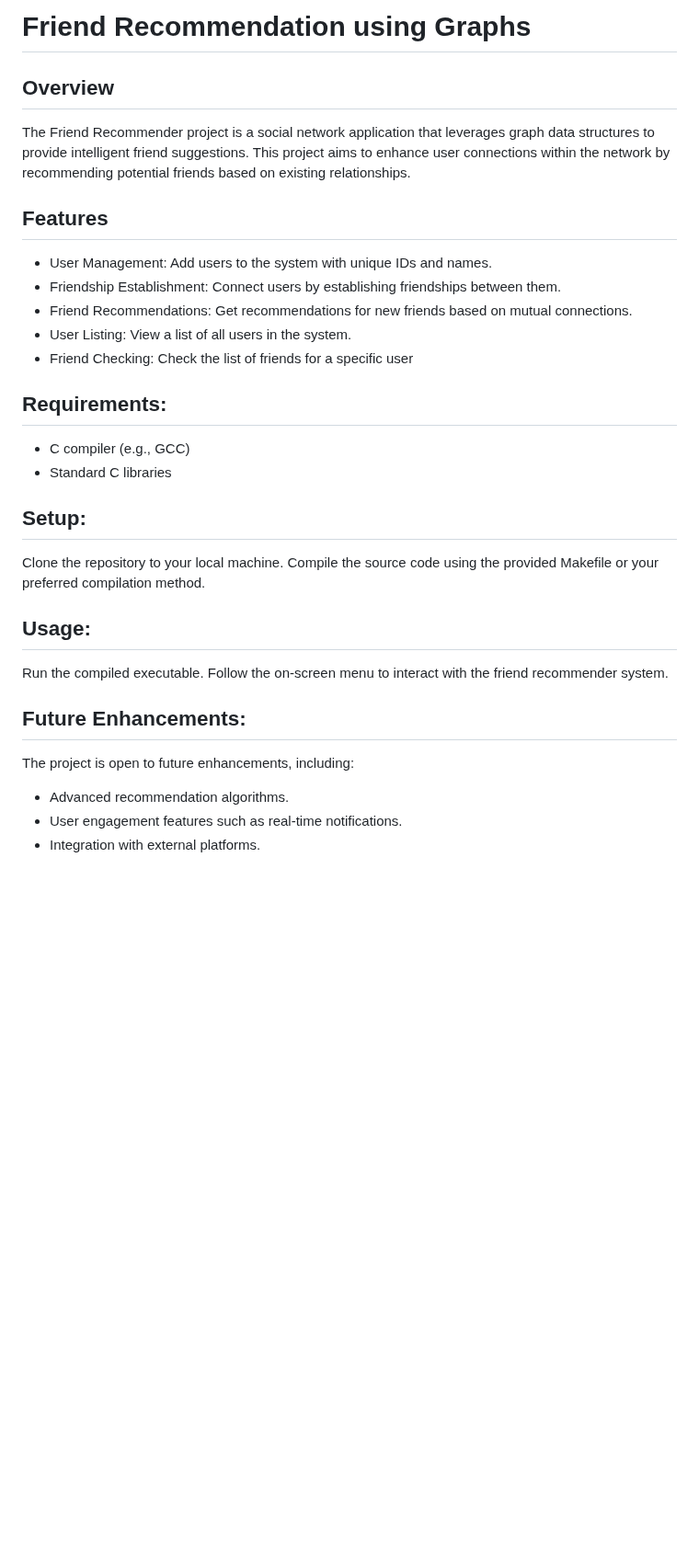
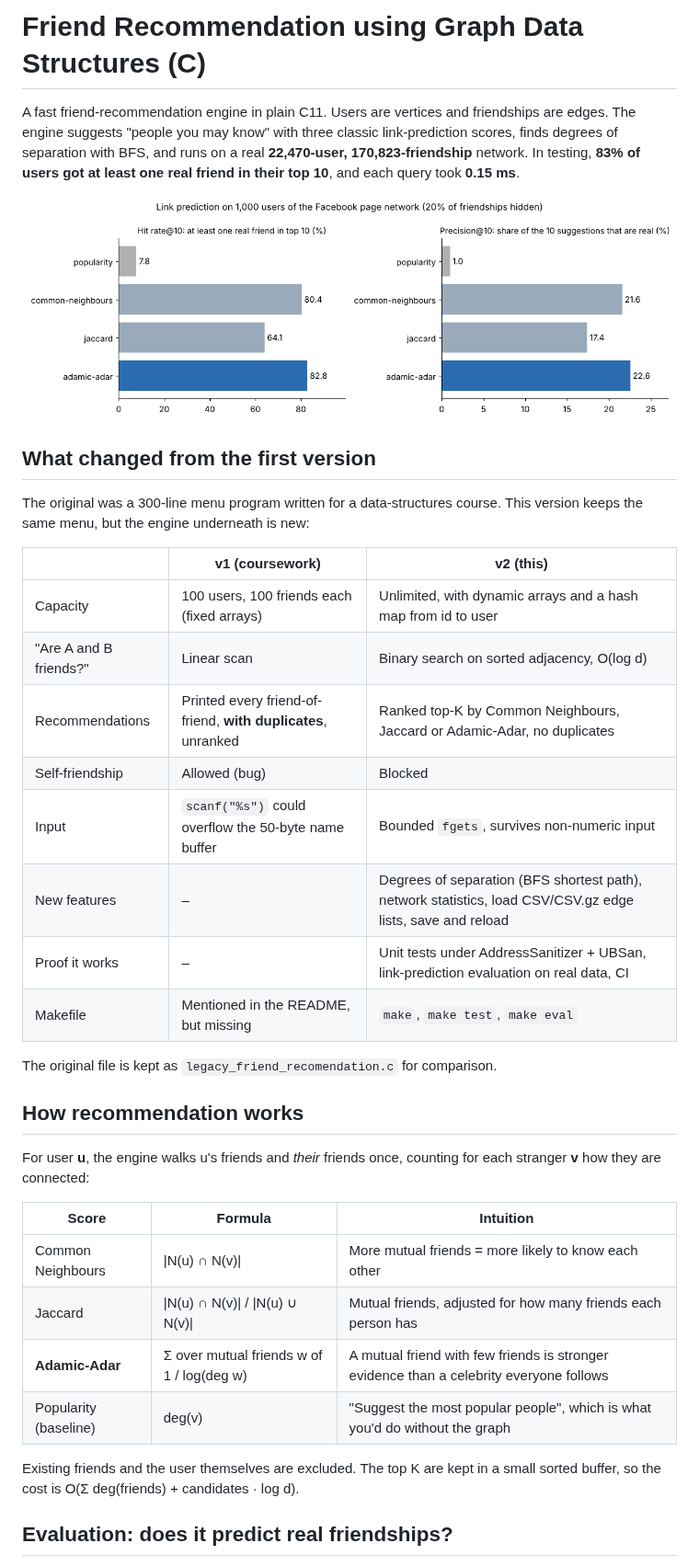
Before and after one commit to Drakeion2532/Friend-Recommendation-Using-Graph-Data-Structure, a Markdown page: README.md, the part around one of its changes. Shown at 92% size. Rendered like a GitHub page; pictures changed too: docs/evaluation.png (added); blank space fills up the shorter version.

```diff
--- a/README.md
+++ b/README.md
@@ -1,30 +1,38 @@
-# Friend Recommendation using Graphs
+# Friend Recommendation using Graph Data Structures (C)
 
-## Overview
-The Friend Recommender project is a social network application that leverages graph data structures to provide intelligent friend suggestions. This project aims to enhance user connections within the network by recommending potential friends based on existing relationships.
+A fast friend-recommendation engine in plain C11. Users are vertices and friendships are edges. The engine suggests "people you may know" with three classic link-prediction scores, finds degrees of separation with BFS, and runs on a real **22,470-user, 170,823-friendship** network. In testing, **83% of users got at least one real friend in their top 10**, and each query took **0.15 ms**.
 
-## Features
-- User Management: Add users to the system with unique IDs and names.
-- Friendship Establishment: Connect users by establishing friendships between them.
-- Friend Recommendations: Get recommendations for new friends based on mutual connections.
-- User Listing: View a list of all users in the system.
-- Friend Checking: Check the list of friends for a specific user
+![evaluation](docs/evaluation.png)
 
-## Requirements:
-- C compiler (e.g., GCC)
-- Standard C libraries
+## What changed from the first version
 
-## Setup:
-Clone the repository to your local machine.
-Compile the source code using the provided Makefile or your preferred compilation method.
+The original was a 300-line menu program written for a data-structures course. This version keeps the same menu, but the engine underneath is new:
 
-## Usage:
-Run the compiled executable.
-Follow the on-screen menu to interact with the friend recommender system.
+| | v1 (coursework) | v2 (this) |
+|---|---|---|
+| Capacity | 100 users, 100 friends each (fixed arrays) | Unlimited, with dynamic arrays and a hash map from id to user |
+| "Are A and B friends?" | Linear scan | Binary search on sorted adjacency, O(log d) |
+| Recommendations | Printed every friend-of-friend, **with duplicates**, unranked | Ranked top-K by Common Neighbours, Jaccard or Adamic-Adar, no duplicates |
+| Self-friendship | Allowed (bug) | Blocked |
+| Input | `scanf("%s")` could overflow the 50-byte name buffer | Bounded `fgets`, survives non-numeric input |
+| New features | – | Degrees of separation (BFS shortest path), network statistics, load CSV/CSV.gz edge lists, save and reload |
+| Proof it works | – | Unit tests under AddressSanitizer + UBSan, link-prediction evaluation on real data, CI |
+| Makefile | Mentioned in the README, but missing | `make`, `make test`, `make eval` |
 
-## Future Enhancements:
-The project is open to future enhancements, including:
+The original file is kept as `legacy_friend_recomendation.c` for comparison.
 
-- Advanced recommendation algorithms.
-- User engagement features such as real-time notifications.
-- Integration with external platforms.
+## How recommendation works
+
+For user **u**, the engine walks u's friends and *their* friends once, counting for each stranger **v** how they are connected:
+
+| Score | Formula | Intuition |
+|---|---|---|
+| Common Neighbours | \|N(u) ∩ N(v)\| | More mutual friends = more likely to know each other |
+| Jaccard | \|N(u) ∩ N(v)\| / \|N(u) ∪ N(v)\| | Mutual friends, adjusted for how many friends each person has |
+| **Adamic-Adar** | Σ over mutual friends w of 1 / log(deg w) | A mutual friend with few friends is stronger evidence than a celebrity everyone follows |
+| Popularity (baseline) | deg(v) | "Suggest the most popular people", which is what you'd do without the graph |
+
+Existing friends and the user themselves are excluded. The top K are kept in a small sorted buffer, so the cost is O(Σ deg(friends) + candidates · log d).
+
+## Evaluation: does it predict real friendships?
+
```
Also changed, not shown: other parts of README.md (+59 -0 lines), 14 other files.
